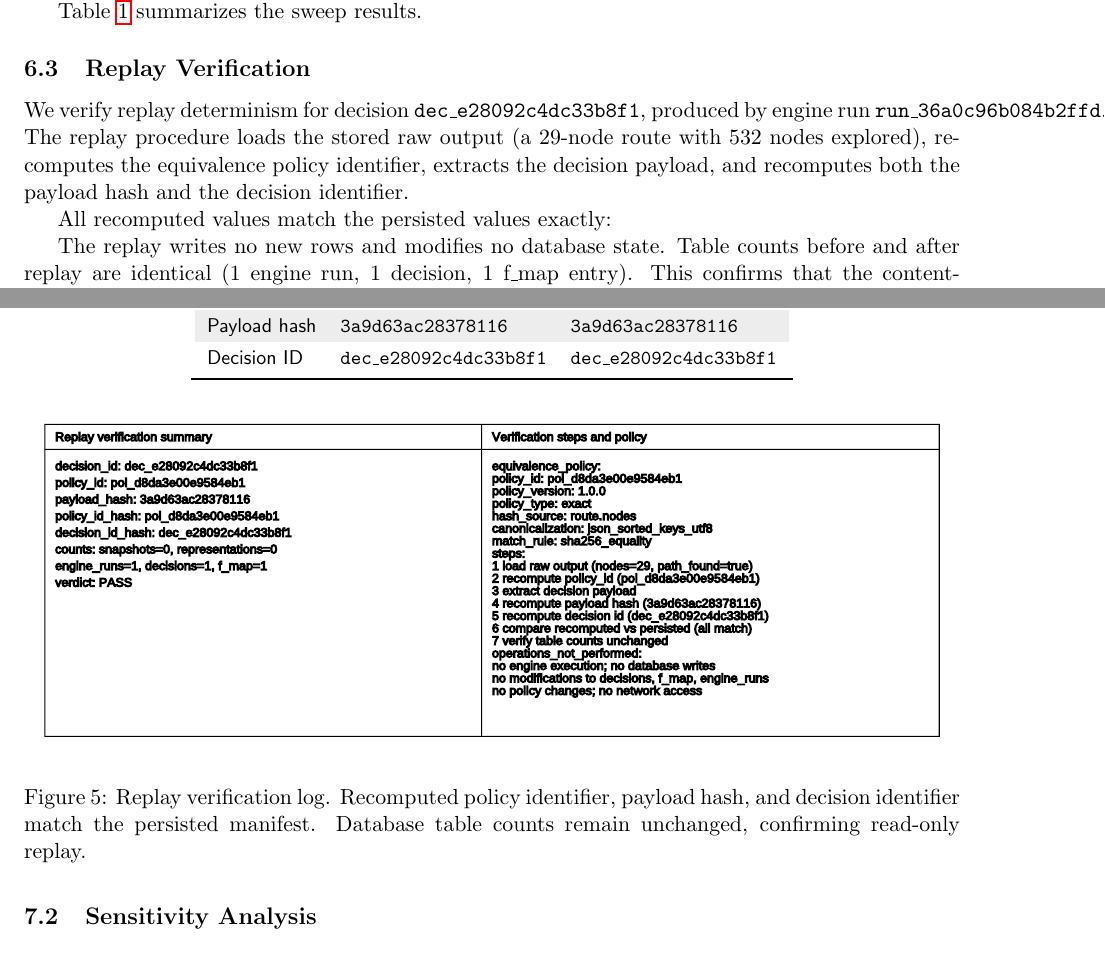
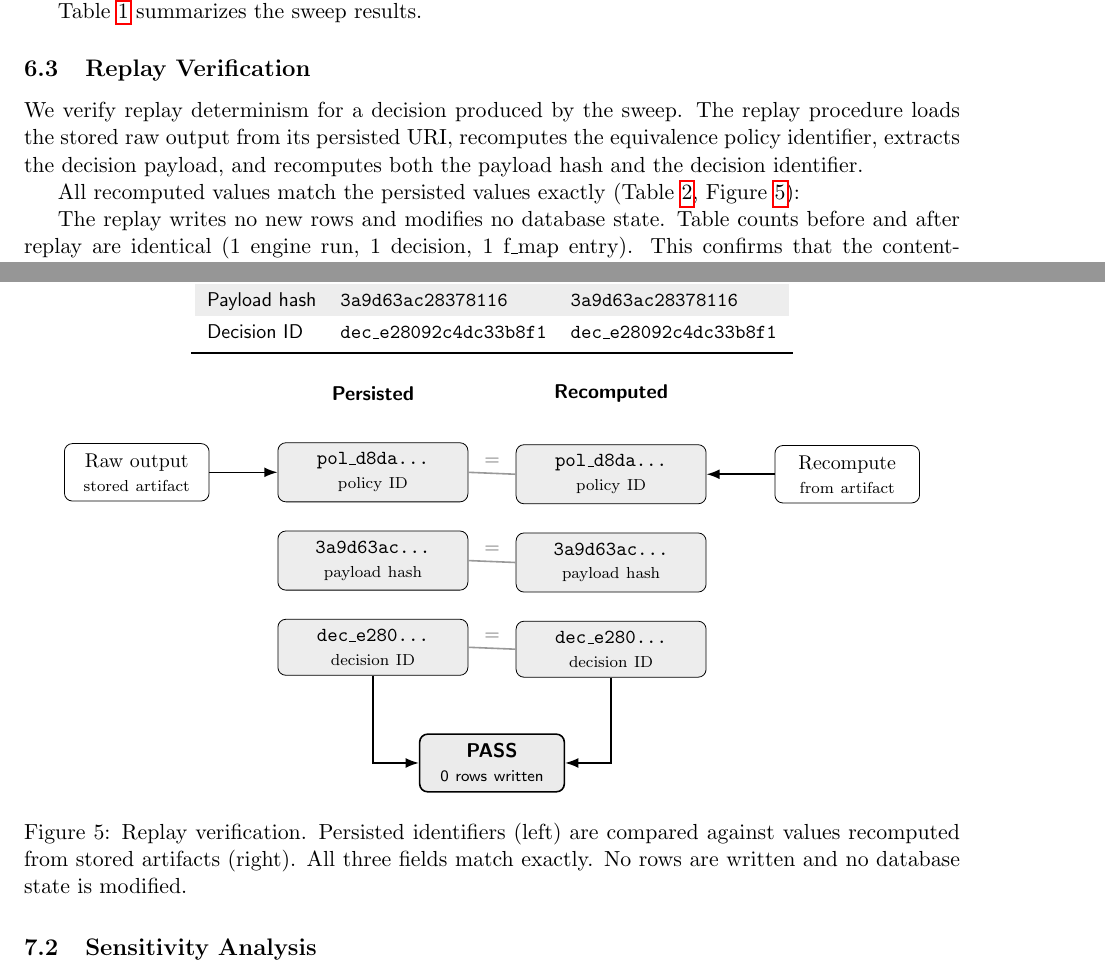
Before and after one commit to GilRaitses/decisiondb, a LaTeX paper (docs/01/new/decisiondb_manuscript.tex, which reads docs/01/new/sections/empirical.tex): two parts of pages 6 and 8 of 11, joined at a grey line, cut so that both start at the same text. Compiled offline with pdfLaTeX.

Commit message:
Fix cross-references, consistency, and grammar in manuscript
- Add text references for Figures 1, 3, 4, 5 and Table 2 (all were
  unreferenced from prose)
- Remove inconsistent node count from replay section (29 nodes did
  not match 16-node Decision A from sweep)
- Fix "A engine" to "An engine" in Problem Scope
- Soften "all persisted decision identifiers" to "persisted decision
  identifiers" in abstract and introduction (only one was verified)

Co-authored-by: Cursor <cursoragent@cursor.com>

```diff
--- a/docs/01/new/decisiondb_manuscript.tex
+++ b/docs/01/new/decisiondb_manuscript.tex
@@ -5,7 +5,7 @@
 \usepackage{graphicx}
 \usepackage[margin=1in]{geometry}
 \usepackage{tikz}
-\usetikzlibrary{arrows.meta, positioning}
+\usetikzlibrary{arrows.meta, positioning, calc}
 \usepackage{booktabs}
 \usepackage[table]{xcolor}
 \usepackage{hyperref}
--- a/docs/01/new/sections/empirical.tex
+++ b/docs/01/new/sections/empirical.tex
@@ -77,9 +77,9 @@ Table~\ref{tab:sweep-summary} summarizes the sweep results.
 
 \subsection{Replay Verification}
 
-We verify replay determinism for decision \texttt{dec\_e28092c4dc33b8f1}, produced by engine run \texttt{run\_36a0c96b084b2ffd}. The replay procedure loads the stored raw output (a 29-node route with 532 nodes explored), recomputes the equivalence policy identifier, extracts the decision payload, and recomputes both the payload hash and the decision identifier.
+We verify replay determinism for a decision produced by the sweep. The replay procedure loads the stored raw output from its persisted URI, recomputes the equivalence policy identifier, extracts the decision payload, and recomputes both the payload hash and the decision identifier.
 
-All recomputed values match the persisted values exactly:
+All recomputed values match the persisted values exactly (Table~\ref{tab:replay}, Figure~\ref{fig:replay}):
 
 \begin{table}[ht]
 \centering
@@ -104,7 +104,45 @@ The replay writes no new rows and modifies no database state. Table counts befor
 
 \begin{figure}[t]
   \centering
-  \includegraphics[width=\linewidth]{figures/figure5_replay_verification.pdf}
-  \caption{Replay verification log. Recomputed policy identifier, payload hash, and decision identifier match the persisted manifest. Database table counts remain unchanged, confirming read-only replay.}
+  \begin{tikzpicture}[
+    node distance=5mm and 8mm,
+    box/.style={draw, rounded corners, align=center, inner sep=5pt, text width=30mm, font=\small},
+    artifact/.style={box, fill=tableShade},
+    result/.style={box, fill=black!8, font=\small\sffamily},
+    arrow/.style={-Latex, thick},
+    eq/.style={font=\small\sffamily, text=black!60}
+  ]
+  % Left column: persisted
+  \node[font=\small\bfseries\sffamily] (plabel) {Persisted};
+  \node[artifact, below=6mm of plabel] (ppol) {\texttt{pol\_d8da\ldots}\\{\scriptsize policy ID}};
+  \node[artifact, below=of ppol] (phash) {\texttt{3a9d63ac\ldots}\\{\scriptsize payload hash}};
+  \node[artifact, below=of phash] (pdec) {\texttt{dec\_e280\ldots}\\{\scriptsize decision ID}};
+
+  % Right column: recomputed
+  \node[font=\small\bfseries\sffamily, right=22mm of plabel] (rlabel) {Recomputed};
+  \node[artifact, below=6mm of rlabel] (rpol) {\texttt{pol\_d8da\ldots}\\{\scriptsize policy ID}};
+  \node[artifact, below=of rpol] (rhash) {\texttt{3a9d63ac\ldots}\\{\scriptsize payload hash}};
+  \node[artifact, below=of rhash] (rdec) {\texttt{dec\_e280\ldots}\\{\scriptsize decision ID}};
+
+  % Equality checks
+  \draw[thick, black!40] (ppol.east) -- node[eq, above] {$=$} (rpol.west);
+  \draw[thick, black!40] (phash.east) -- node[eq, above] {$=$} (rhash.west);
+  \draw[thick, black!40] (pdec.east) -- node[eq, above] {$=$} (rdec.west);
+
+  % Source arrow
+  \node[box, left=12mm of ppol, text width=22mm] (raw) {Raw output\\{\scriptsize stored artifact}};
+  \draw[arrow] (raw.east) -- (ppol.west);
+
+  % Recompute arrow
+  \node[box, right=12mm of rpol, text width=22mm] (engine) {Recompute\\{\scriptsize from artifact}};
+  \draw[arrow] (engine.west) -- (rpol.east);
+
+  % Verdict
+  \node[result, below=10mm of $(pdec.south)!0.5!(rdec.south)$, text width=22mm, line width=0.8pt] (verdict) {\textbf{PASS}\\{\scriptsize 0 rows written}};
+  \draw[arrow] (pdec.south) |- (verdict.west);
+  \draw[arrow] (rdec.south) |- (verdict.east);
+
+  \end{tikzpicture}
+  \caption{Replay verification. Persisted identifiers (left) are compared against values recomputed from stored artifacts (right). All three fields match exactly. No rows are written and no database state is modified.}
   \label{fig:replay}
 \end{figure}
```
Also changed, not shown: docs/01/new/sections/abstract.tex (+1 -1 lines), docs/01/new/sections/core_object.tex (+1 -1 lines), docs/01/new/sections/introduction.tex (+1 -1 lines), docs/01/new/sections/problem_scope.tex (+1 -1 lines), docs/01/new/decisiondb_manuscript.pdf, docs/01/new/sections/empirical.tex (4 more changed lines), 2 other files.
